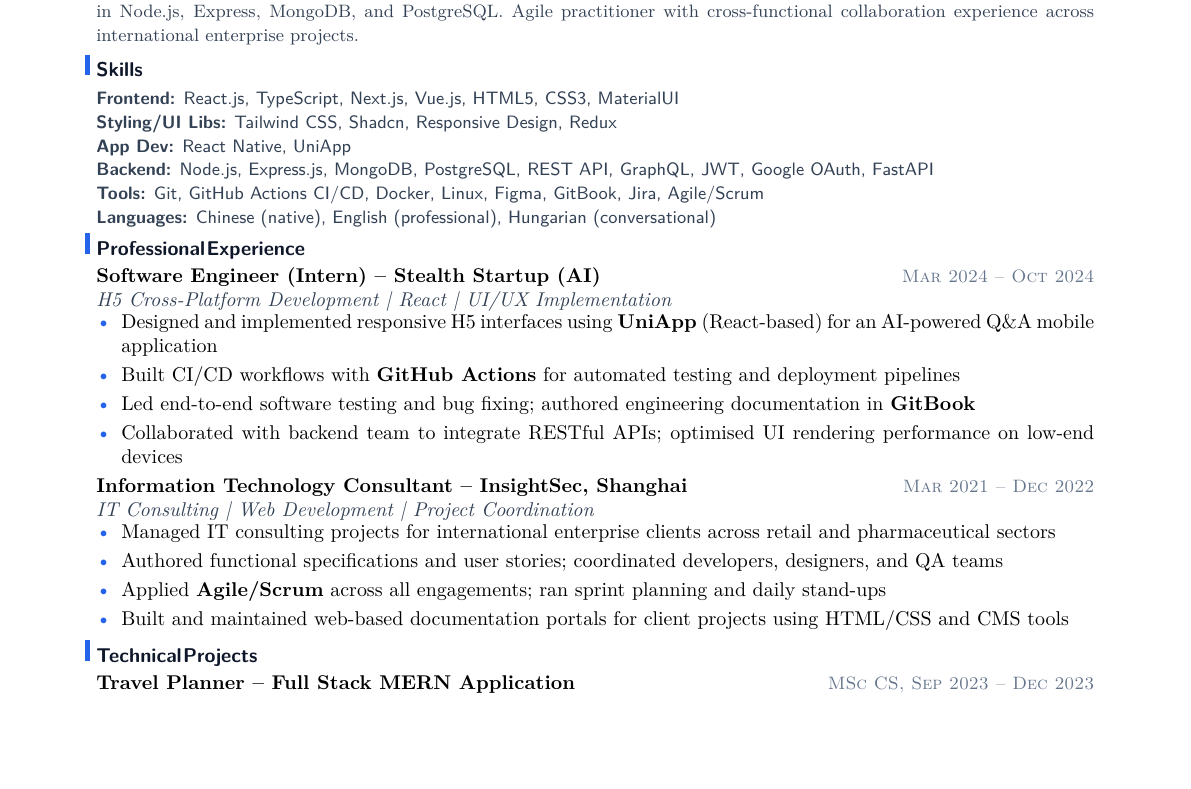
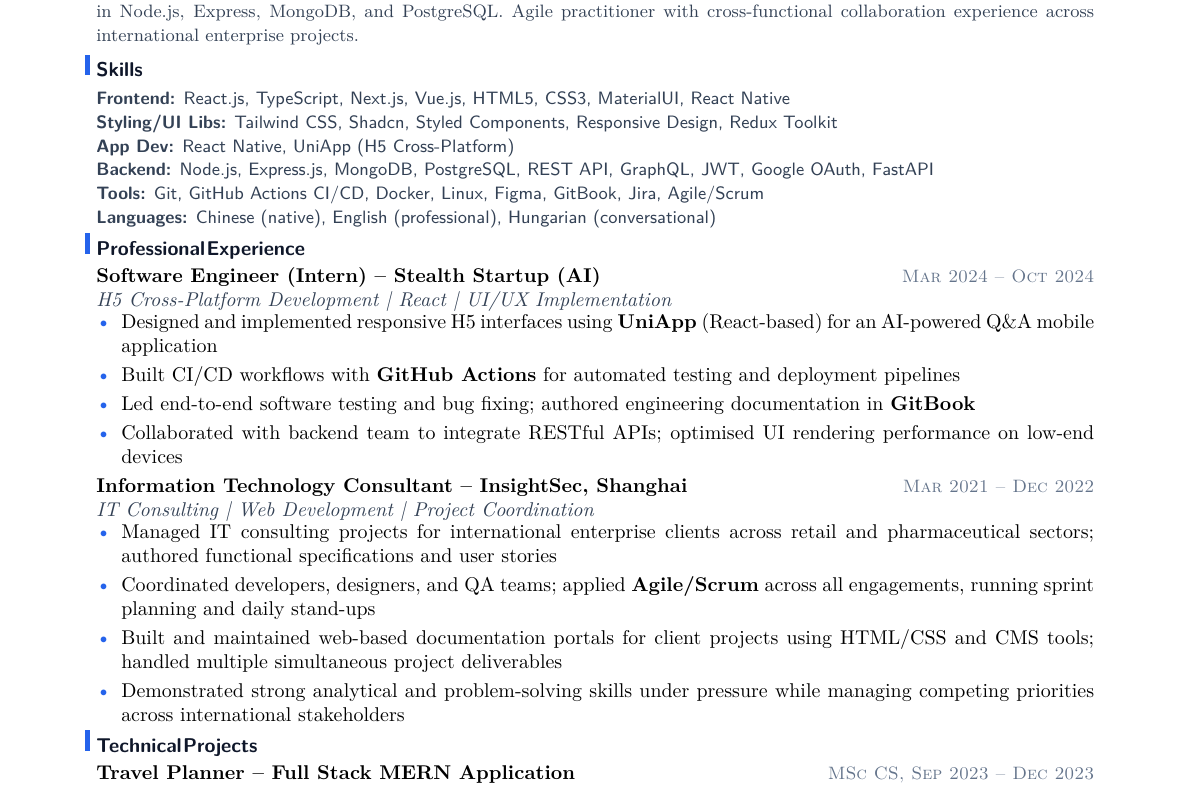
Before and after one commit to YuanshuoDu/resume, a LaTeX CV (resume.tex, which reads fontawesome5.sty): part of the page, cut so that both start at the same text, the shorter picture padded with empty space. Compiled offline with pdfLaTeX.

Commit message:
frontend-iter2: enhance skills (React Native, Styled Components, Redux Toolkit), enrich IT consulting bullets, fix fontawesome5 font paths for local build

```diff
--- a/fontawesome5.sty
+++ b/fontawesome5.sty
@@ -28,10 +28,10 @@
   % === XeLaTeX: FA6 OTF from fonts/ dir ===
   \RequirePackage{fontspec}
   \newfontfamily\FAicons
-    [Path=./,Extension=.otf,UprightFont={Font Awesome 6 Free-Solid-900}]
+    [Path=/usr/share/fonts/opentype/,Extension=.otf,UprightFont={Font Awesome 6 Free-Solid-900}]
     {FontAwesome6FreeSolid900}
   \newfontfamily\FAbrands
-    [Path=./,Extension=.otf,UprightFont={Font Awesome 6 Brands-Regular-400}]
+    [Path=/usr/share/fonts/opentype/,Extension=.otf,UprightFont={Font Awesome 6 Brands-Regular-400}]
     {FontAwesome6BrandsRegular400}
 
   % Use \leavevmode to avoid color stack issues with font switches
--- a/resume.tex
+++ b/resume.tex
@@ -31,11 +31,11 @@
 \section{Skills}
 \noindent
 {\sffamily\small\color{secondary}
-  \textbf{Frontend:} React.js, TypeScript, Next.js, Vue.js, HTML5, CSS3, MaterialUI
+  \textbf{Frontend:} React.js, TypeScript, Next.js, Vue.js, HTML5, CSS3, MaterialUI, React Native
   \newline
-  \textbf{Styling/UI Libs:} Tailwind CSS, Shadcn, Responsive Design, Redux
+  \textbf{Styling/UI Libs:} Tailwind CSS, Shadcn, Styled Components, Responsive Design, Redux Toolkit
   \newline
-  \textbf{App Dev:} React Native, UniApp
+  \textbf{App Dev:} React Native, UniApp (H5 Cross-Platform)
   \newline
   \textbf{Backend:} Node.js, Express.js, MongoDB, PostgreSQL, REST API, GraphQL, JWT, Google OAuth, FastAPI
   \newline
@@ -63,10 +63,10 @@
   {\itshape\color{secondary}IT Consulting | Web Development | Project Coordination}
 \vspace{-0.25mm}
 \begin{itemize}
-  \item Managed IT consulting projects for international enterprise clients across retail and pharmaceutical sectors
-  \item Authored functional specifications and user stories; coordinated developers, designers, and QA teams
-  \item Applied \textbf{Agile/Scrum} across all engagements; ran sprint planning and daily stand-ups
-  \item Built and maintained web-based documentation portals for client projects using HTML/CSS and CMS tools
+  \item Managed IT consulting projects for international enterprise clients across retail and pharmaceutical sectors; authored functional specifications and user stories
+  \item Coordinated developers, designers, and QA teams; applied \textbf{Agile/Scrum} across all engagements, running sprint planning and daily stand-ups
+  \item Built and maintained web-based documentation portals for client projects using HTML/CSS and CMS tools; handled multiple simultaneous project deliverables
+  \item Demonstrated strong analytical and problem-solving skills under pressure while managing competing priorities across international stakeholders
 \end{itemize}
 
 \section{Technical Projects}
```
